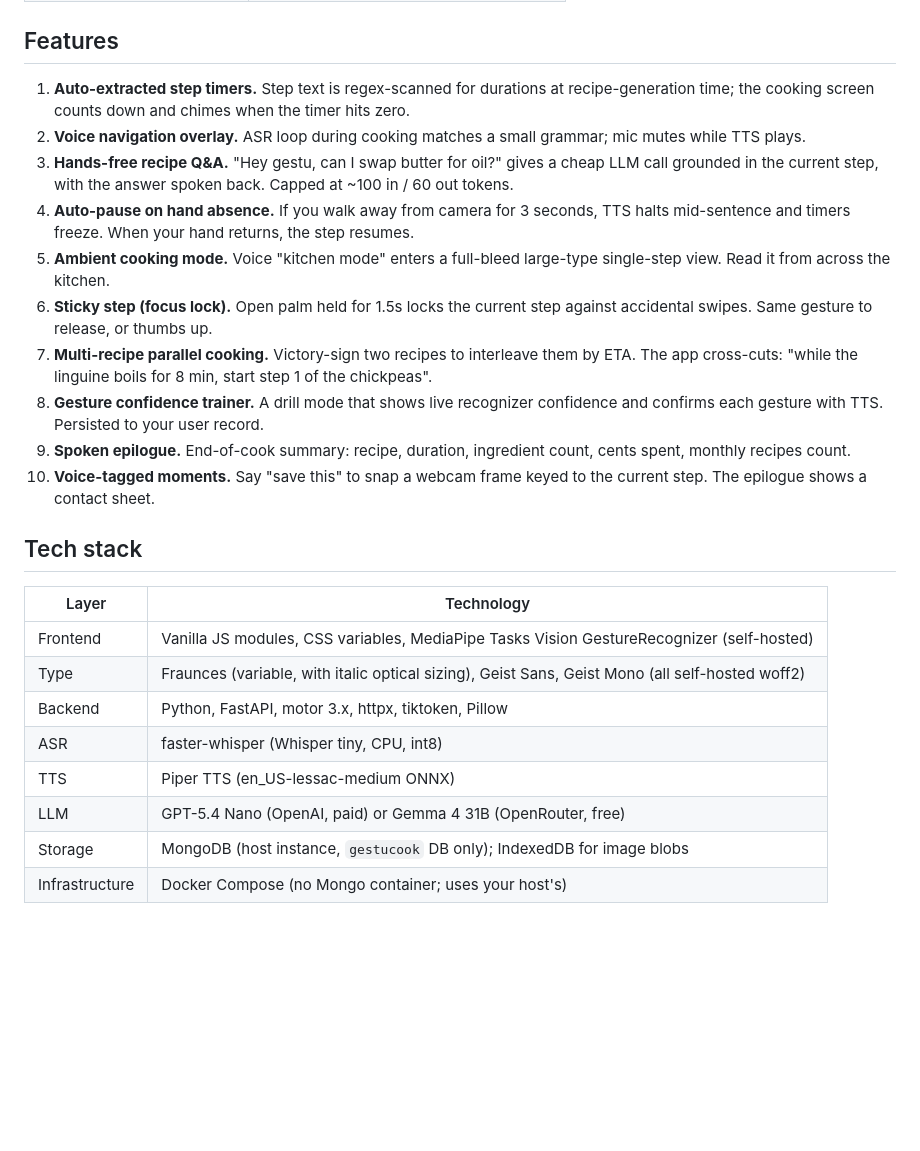
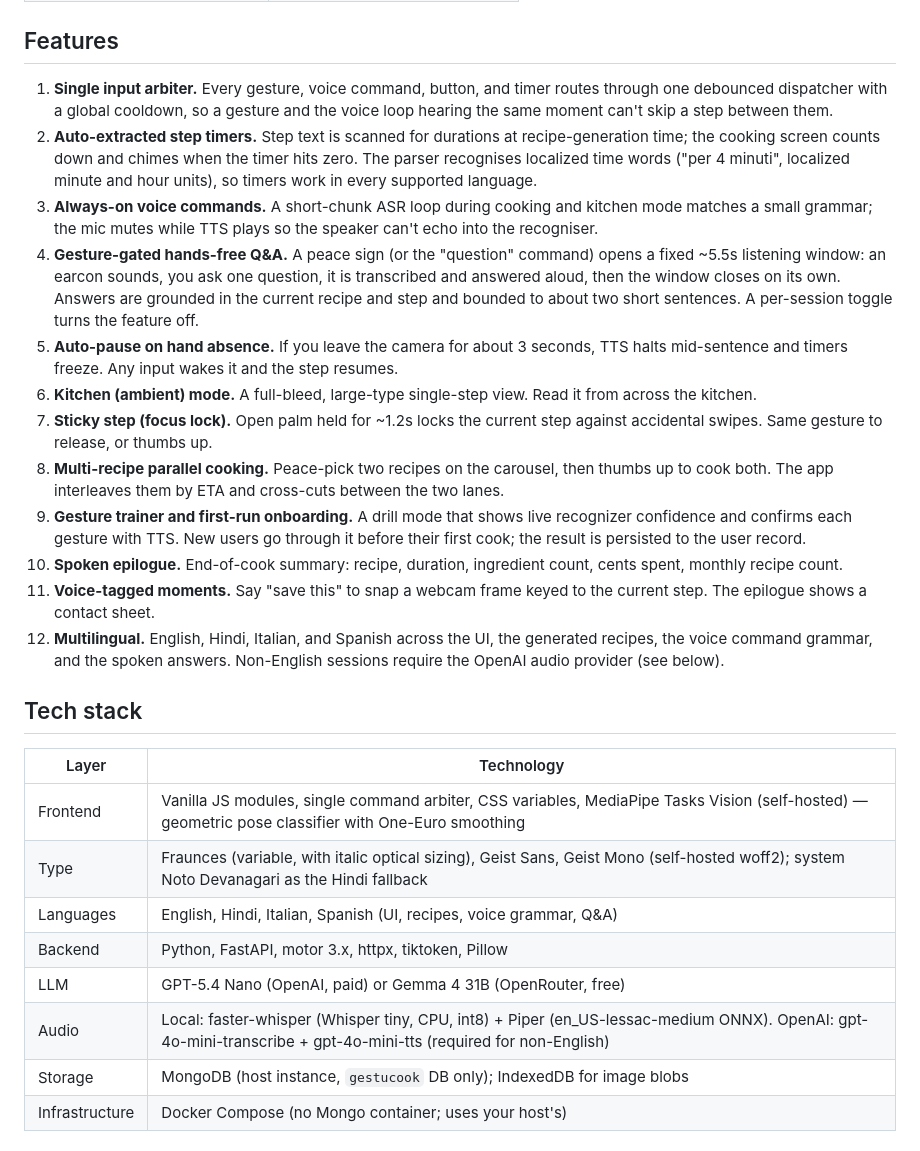
Before and after one commit to ArchitRastogi20/GestuCook, a Markdown page: README.md, the part around one of its changes. GitHub-like rendering; blank space fills up the shorter version.

```diff
--- a/README.md
+++ b/README.md
@@ -83,27 +97,29 @@ Always-on during cooking and ambient modes. The mic mutes itself while TTS plays
 
 ## Features
 
-1. **Auto-extracted step timers.** Step text is regex-scanned for durations at recipe-generation time; the cooking screen counts down and chimes when the timer hits zero.
-2. **Voice navigation overlay.** ASR loop during cooking matches a small grammar; mic mutes while TTS plays.
-3. **Hands-free recipe Q&A.** "Hey gestu, can I swap butter for oil?" gives a cheap LLM call grounded in the current step, with the answer spoken back. Capped at ~100 in / 60 out tokens.
-4. **Auto-pause on hand absence.** If you walk away from camera for 3 seconds, TTS halts mid-sentence and timers freeze. When your hand returns, the step resumes.
-5. **Ambient cooking mode.** Voice "kitchen mode" enters a full-bleed large-type single-step view. Read it from across the kitchen.
-6. **Sticky step (focus lock).** Open palm held for 1.5s locks the current step against accidental swipes. Same gesture to release, or thumbs up.
-7. **Multi-recipe parallel cooking.** Victory-sign two recipes to interleave them by ETA. The app cross-cuts: "while the linguine boils for 8 min, start step 1 of the chickpeas".
-8. **Gesture confidence trainer.** A drill mode that shows live recognizer confidence and confirms each gesture with TTS. Persisted to your user record.
-9. **Spoken epilogue.** End-of-cook summary: recipe, duration, ingredient count, cents spent, monthly recipes count.
-10. **Voice-tagged moments.** Say "save this" to snap a webcam frame keyed to the current step. The epilogue shows a contact sheet.
+1. **Single input arbiter.** Every gesture, voice command, button, and timer routes through one debounced dispatcher with a global cooldown, so a gesture and the voice loop hearing the same moment can't skip a step between them.
+2. **Auto-extracted step timers.** Step text is scanned for durations at recipe-generation time; the cooking screen counts down and chimes when the timer hits zero. The parser recognises localized time words ("per 4 minuti", localized minute and hour units), so timers work in every supported language.
+3. **Always-on voice commands.** A short-chunk ASR loop during cooking and kitchen mode matches a small grammar; the mic mutes while TTS plays so the speaker can't echo into the recogniser.
+4. **Gesture-gated hands-free Q&A.** A peace sign (or the "question" command) opens a fixed ~5.5s listening window: an earcon sounds, you ask one question, it is transcribed and answered aloud, then the window closes on its own. Answers are grounded in the current recipe and step and bounded to about two short sentences. A per-session toggle turns the feature off.
+5. **Auto-pause on hand absence.** If you leave the camera for about 3 seconds, TTS halts mid-sentence and timers freeze. Any input wakes it and the step resumes.
+6. **Kitchen (ambient) mode.** A full-bleed, large-type single-step view. Read it from across the kitchen.
+7. **Sticky step (focus lock).** Open palm held for ~1.2s locks the current step against accidental swipes. Same gesture to release, or thumbs up.
+8. **Multi-recipe parallel cooking.** Peace-pick two recipes on the carousel, then thumbs up to cook both. The app interleaves them by ETA and cross-cuts between the two lanes.
+9. **Gesture trainer and first-run onboarding.** A drill mode that shows live recognizer confidence and confirms each gesture with TTS. New users go through it before their first cook; the result is persisted to the user record.
+10. **Spoken epilogue.** End-of-cook summary: recipe, duration, ingredient count, cents spent, monthly recipe count.
+11. **Voice-tagged moments.** Say "save this" to snap a webcam frame keyed to the current step. The epilogue shows a contact sheet.
+12. **Multilingual.** English, Hindi, Italian, and Spanish across the UI, the generated recipes, the voice command grammar, and the spoken answers. Non-English sessions require the OpenAI audio provider (see below).
 
 ## Tech stack
 
 | Layer         | Technology                                              |
 |---------------|---------------------------------------------------------|
-| Frontend      | Vanilla JS modules, CSS variables, MediaPipe Tasks Vision GestureRecognizer (self-hosted) |
-| Type          | Fraunces (variable, with italic optical sizing), Geist Sans, Geist Mono (all self-hosted woff2) |
+| Frontend      | Vanilla JS modules, single command arbiter, CSS variables, MediaPipe Tasks Vision (self-hosted) — geometric pose classifier with One-Euro smoothing |
+| Type          | Fraunces (variable, with italic optical sizing), Geist Sans, Geist Mono (self-hosted woff2); system Noto Devanagari as the Hindi fallback |
+| Languages     | English, Hindi, Italian, Spanish (UI, recipes, voice grammar, Q&A) |
 | Backend       | Python, FastAPI, motor 3.x, httpx, tiktoken, Pillow     |
-| ASR           | faster-whisper (Whisper tiny, CPU, int8)                |
-| TTS           | Piper TTS (en_US-lessac-medium ONNX)                    |
 | LLM           | GPT-5.4 Nano (OpenAI, paid) or Gemma 4 31B (OpenRouter, free) |
+| Audio         | Local: faster-whisper (Whisper tiny, CPU, int8) + Piper (en_US-lessac-medium ONNX). OpenAI: gpt-4o-mini-transcribe + gpt-4o-mini-tts (required for non-English) |
 | Storage       | MongoDB (host instance, `gestucook` DB only); IndexedDB for image blobs |
 | Infrastructure| Docker Compose (no Mongo container; uses your host's)   |
 
```
Also changed, not shown: other parts of README.md (+53 -38 lines).
